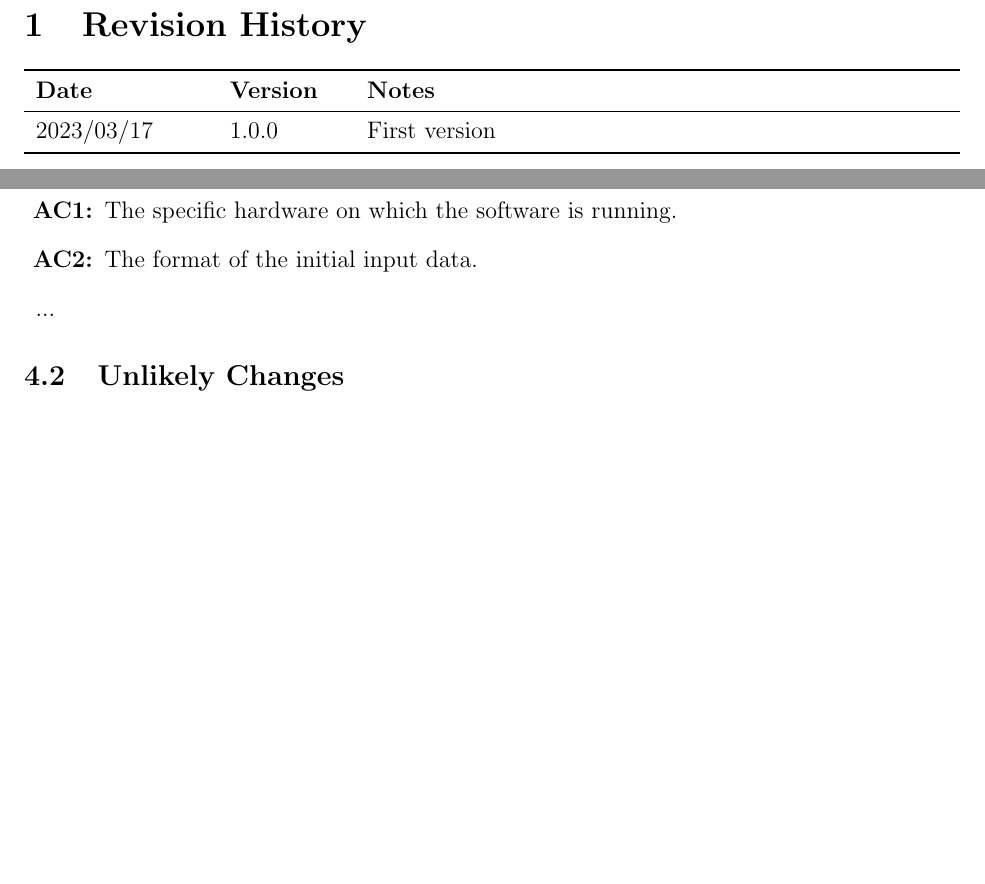
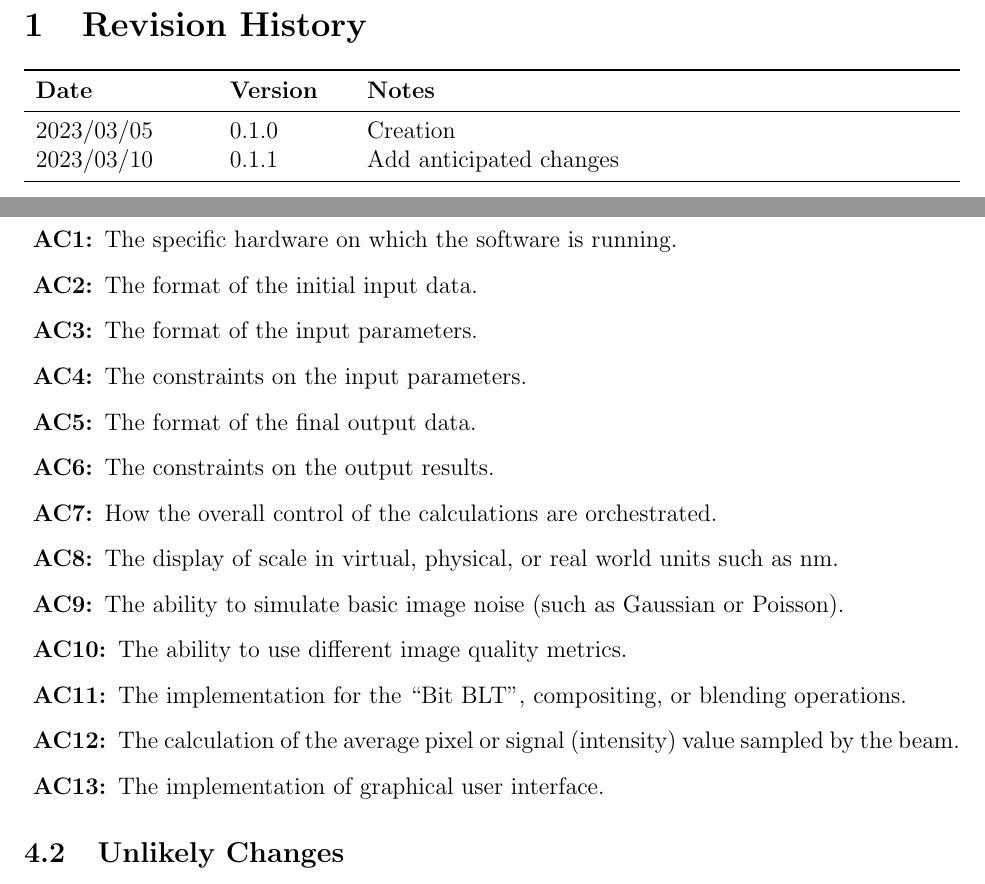
Before and after one commit to joedf/CAS741_w23, a LaTeX document (docs/Design/SoftArchitecture/MG.tex): two parts of pages 2 and 6 of 11, joined at a grey line, cut so that both start at the same text, the shorter picture padded with empty space. Compiled offline with pdfLaTeX.

Commit message:
MG: anticipated changes

```diff
--- a/docs/Design/SoftArchitecture/MG.tex
+++ b/docs/Design/SoftArchitecture/MG.tex
@@ -1,5 +1,7 @@
 \documentclass[12pt, titlepage]{article}
 
+\usepackage{amsmath, mathtools}
+\usepackage{siunitx}
 \usepackage{fullpage}
 \usepackage[round]{natbib}
 \usepackage{multirow}
@@ -46,7 +48,8 @@
 \begin{tabularx}{\textwidth}{p{3cm}p{2cm}X}
 \toprule {\bf Date} & {\bf Version} & {\bf Notes}\\
 \midrule
-2023/03/17 & 1.0.0 & First version\\
+2023/03/05 & 0.1.0 & Creation\\
+2023/03/10 & 0.1.1 & Add anticipated changes\\
 \bottomrule
 \end{tabularx}
 
@@ -155,11 +158,28 @@ adapted here is called design for
 change.
 
 \begin{description}
-\item[\refstepcounter{acnum} \actheacnum \label{acHardware}:] The specific
-  hardware on which the software is running.
-\item[\refstepcounter{acnum} \actheacnum \label{acInput}:] The format of the
-  initial input data.
-\item ...
+  \item[\refstepcounter{acnum} \actheacnum \label{AC_hardware}:] The specific
+    hardware on which the software is running.
+  \item[\refstepcounter{acnum} \actheacnum \label{AC_input}:] The format of the
+    initial input data.
+  \item[\refstepcounter{acnum} \actheacnum \label{AC_inFormat}:] The format of the input parameters.
+  \item[\refstepcounter{acnum} \actheacnum \label{AC_inConst}:] The constraints on the input parameters.
+  \item[\refstepcounter{acnum} \actheacnum \label{AC_outFormat}:] The format of the final output data.
+  \item[\refstepcounter{acnum} \actheacnum \label{AC_outConst}:] The constraints on the output results.
+  \item[\refstepcounter{acnum} \actheacnum \label{AC_calc}:] How the overall control of the
+    calculations are orchestrated.
+  \item[\refstepcounter{acnum} \actheacnum \label{AC_displayUnits}:] The display of scale in
+    virtual, physical, or real world units such as \si{nm}.
+  \item[\refstepcounter{acnum} \actheacnum \label{AC_simNoise}:] The ability to simulate basic
+    image noise (such as Gaussian or Poisson).
+  \item[\refstepcounter{acnum} \actheacnum \label{AC_imgMetricAlgos}:] The ability
+    to use different image quality metrics.
+  \item[\refstepcounter{acnum} \actheacnum \label{AC_maskOpts}:] The implementation for the ``Bit BLT'',
+    compositing, or blending operations.
+  \item[\refstepcounter{acnum} \actheacnum \label{AC_calcSignal}:] The calculation of the
+    average pixel or signal (intensity) value sampled by the beam.
+  \item[\refstepcounter{acnum} \actheacnum \label{AC_GUI}:] The implementation of graphical user
+    interface.
 \end{description}
 
 \subsection{Unlikely Changes} \label{SecUchange}
```
Also changed, not shown: docs/Design/SoftArchitecture/MG.tex (25 more changed lines).
